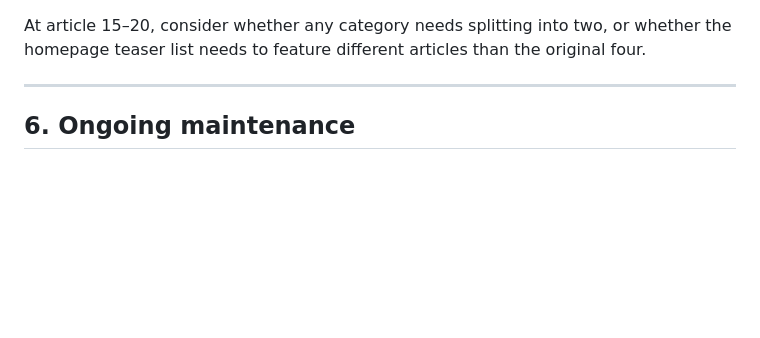
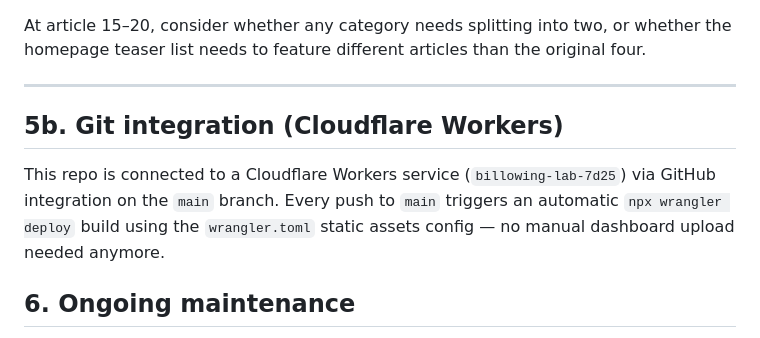
Before and after one commit to howly12/Liquidationbuffer, a Markdown page: DEPLOY.md, the part around the change. Rendered like a GitHub page; blank space fills up the shorter version.

Commit message:
Document Cloudflare Workers Git integration in DEPLOY.md
Co-Authored-By: Claude Sonnet 5 <noreply@anthropic.com>

```diff
--- a/DEPLOY.md
+++ b/DEPLOY.md
@@ -85,6 +85,12 @@ articles than the original four.
 
 ---
 
+## 5b. Git integration (Cloudflare Workers)
+This repo is connected to a Cloudflare Workers service (`billowing-lab-7d25`)
+via GitHub integration on the `main` branch. Every push to `main` triggers
+an automatic `npx wrangler deploy` build using the `wrangler.toml` static
+assets config — no manual dashboard upload needed anymore.
+
 ## 6. Ongoing maintenance
 - Nothing to keep alive — there's no live data source to break.
 - If you want to reintroduce live exchange data later (auto-filling
```
